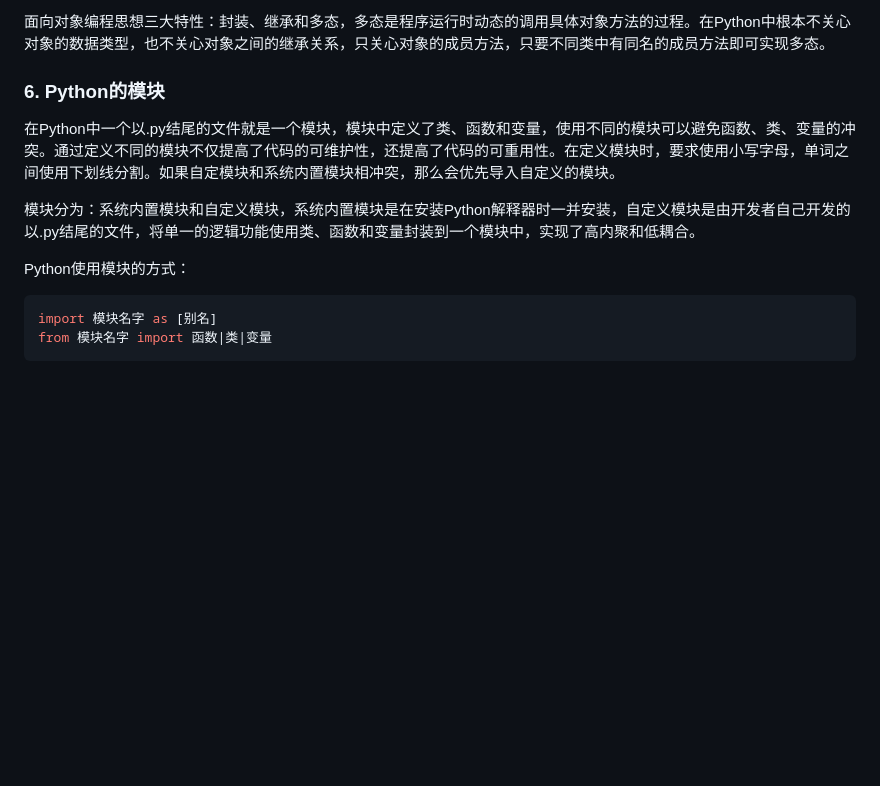
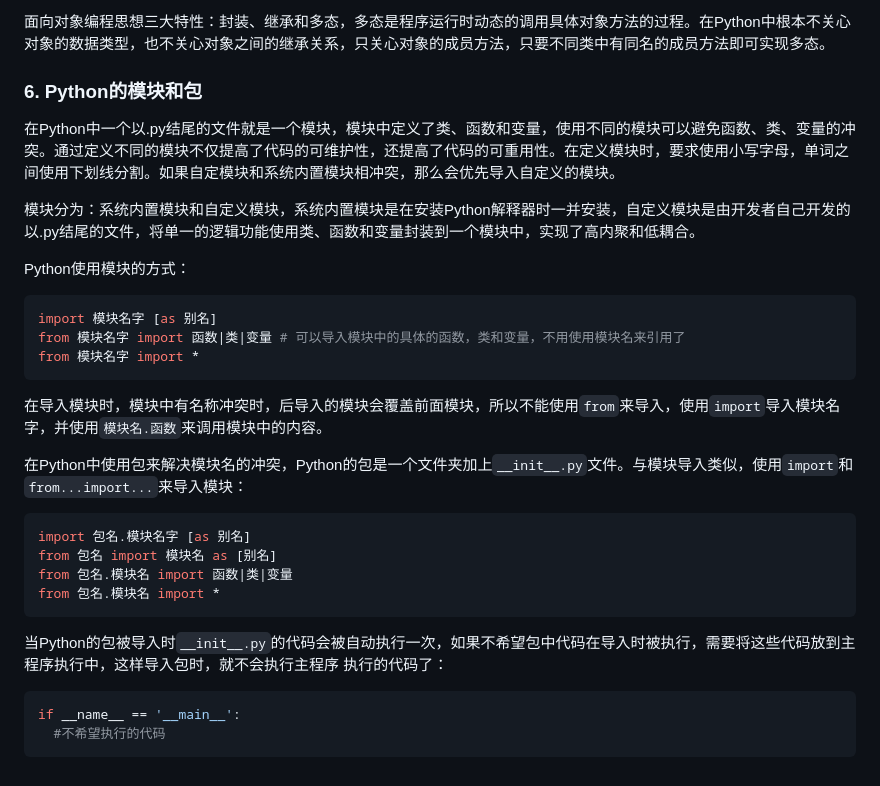
Before and after one commit to guangyongluo/MyDOCS, a Markdown page: Python/Python学习手册.md, the part around the change. Drawn GitHub-style; blank space fills up the shorter version.

Commit message:
add python package and module learning.

````diff
--- a/Python/Python学习手册.md
+++ b/Python/Python学习手册.md
@@ -84,7 +84,7 @@ Python是面向对象的编程语言，面向对象是一种编程思想，对
 
 
 
-### 6. Python的模块
+### 6. Python的模块和包
 
 在Python中一个以.py结尾的文件就是一个模块，模块中定义了类、函数和变量，使用不同的模块可以避免函数、类、变量的冲突。通过定义不同的模块不仅提高了代码的可维护性，还提高了代码的可重用性。在定义模块时，要求使用小写字母，单词之间使用下划线分割。如果自定模块和系统内置模块相冲突，那么会优先导入自定义的模块。
 
@@ -93,6 +93,25 @@ Python是面向对象的编程语言，面向对象是一种编程思想，对
 Python使用模块的方式：
 
 ```python
-import 模块名字 as [别名]
-from 模块名字 import 函数|类|变量
+import 模块名字 [as 别名]
+from 模块名字 import 函数|类|变量 # 可以导入模块中的具体的函数，类和变量，不用使用模块名来引用了
+from 模块名字 import *
 ```
+
+在导入模块时，模块中有名称冲突时，后导入的模块会覆盖前面模块，所以不能使用`from`来导入，使用`import`导入模块名字，并使用`模块名.函数`来调用模块中的内容。
+
+在Python中使用包来解决模块名的冲突，Python的包是一个文件夹加上`__init__.py`文件。与模块导入类似，使用`import`和`from...import...`来导入模块：
+
+```python
+import 包名.模块名字 [as 别名]
+from 包名 import 模块名 as [别名]
+from 包名.模块名 import 函数|类|变量
+from 包名.模块名 import *
+```
+
+当Python的包被导入时`__init__.py`的代码会被自动执行一次，如果不希望包中代码在导入时被执行，需要将这些代码放到主程序执行中，这样导入包时，就不会执行主程序 执行的代码了：
+
+```python
+if __name__ == '__main__':
+  #不希望执行的代码
+```
````
